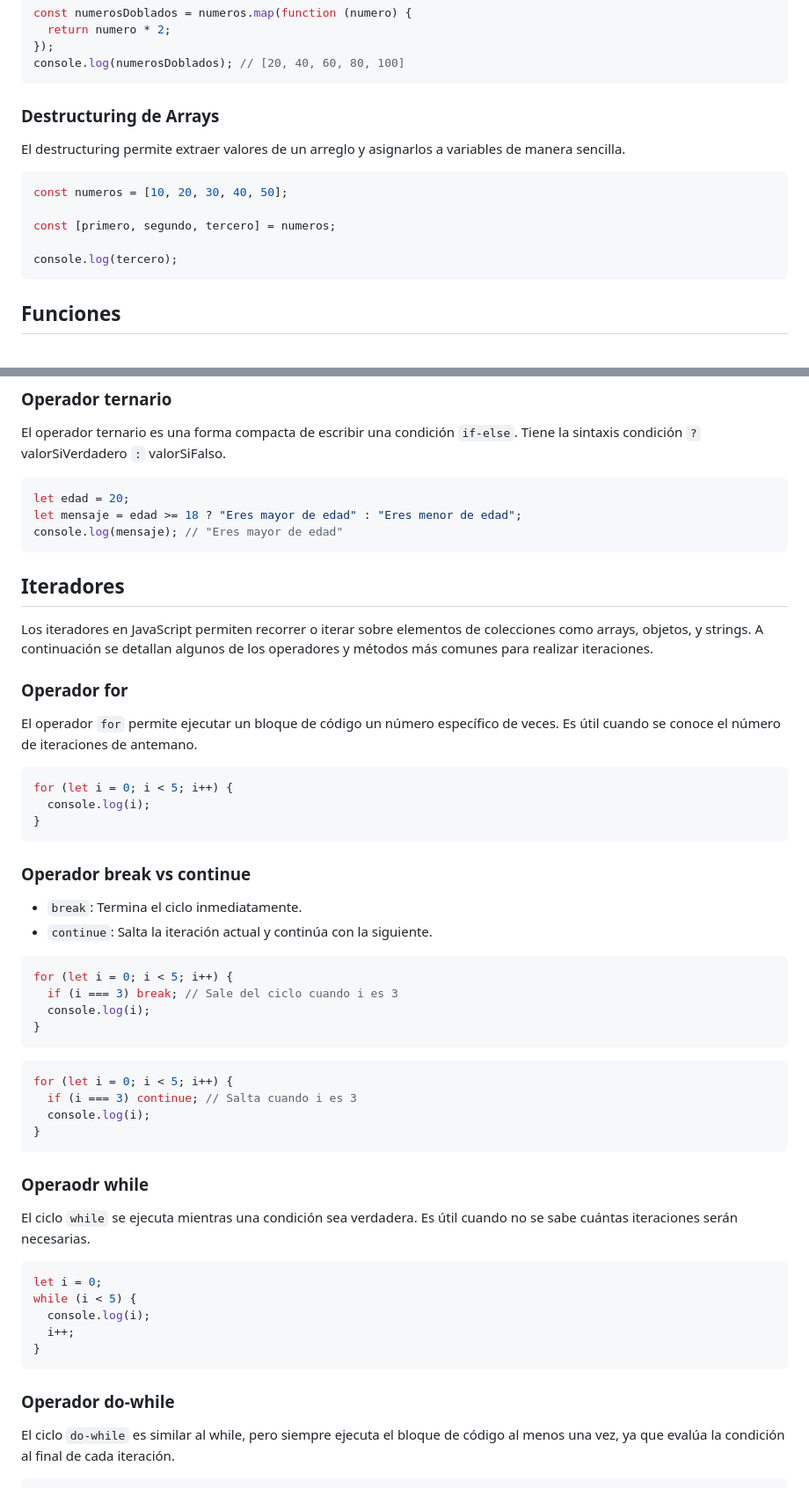
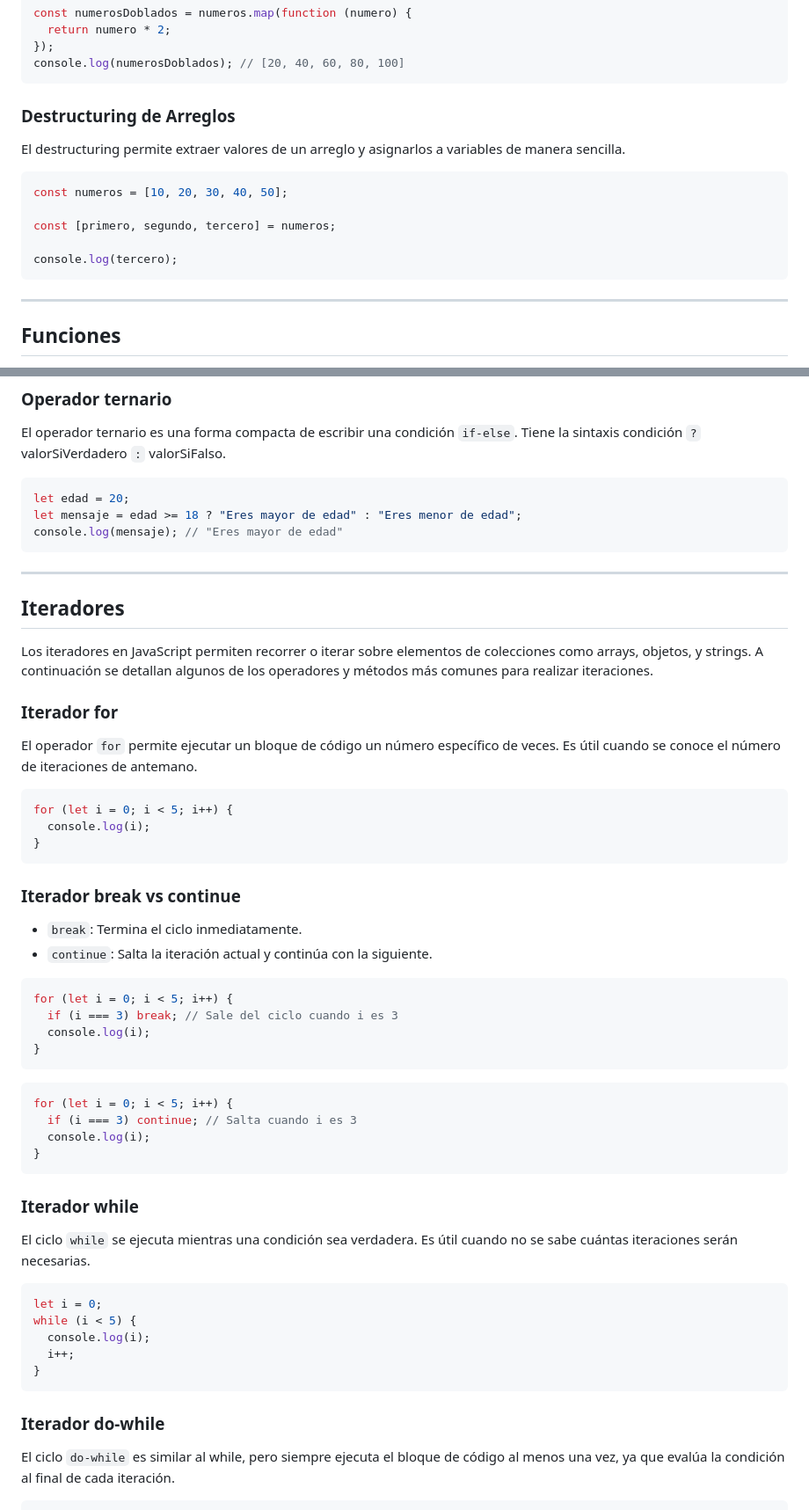
Before and after one commit to mxuriciocm/javascript, a Markdown page: Documentation.md, 2 parts joined by grey strips. Shown at 88% size. GitHub-like rendering.

````diff
--- a/Documentation.md
+++ b/Documentation.md
@@ -557,7 +617,7 @@ const numerosDoblados = numeros.map(function (numero) {
 console.log(numerosDoblados); // [20, 40, 60, 80, 100]
 ```
 
-### Destructuring de Arrays
+### Destructuring de Arreglos
 
 El destructuring permite extraer valores de un arreglo y asignarlos a variables de manera sencilla.
 
@@ -568,6 +628,8 @@ const [primero, segundo, tercero] = numeros;
 
 console.log(tercero);
 ```
+
+---
 
 ## Funciones
 
@@ -740,11 +802,13 @@ let mensaje = edad >= 18 ? "Eres mayor de edad" : "Eres menor de edad";
 console.log(mensaje); // "Eres mayor de edad"
 ```
 
+---
+
 ## Iteradores
 
 Los iteradores en JavaScript permiten recorrer o iterar sobre elementos de colecciones como arrays, objetos, y strings. A continuación se detallan algunos de los operadores y métodos más comunes para realizar iteraciones.
 
-### Operador for
+### Iterador for
 
 El operador `for` permite ejecutar un bloque de código un número específico de veces. Es útil cuando se conoce el número de iteraciones de antemano.
 
@@ -754,7 +818,7 @@ for (let i = 0; i < 5; i++) {
 }
 ```
 
-### Operador break vs continue
+### Iterador break vs continue
 
 - `break`: Termina el ciclo inmediatamente.
 - `continue`: Salta la iteración actual y continúa con la siguiente.
@@ -773,7 +837,7 @@ for (let i = 0; i < 5; i++) {
 }
 ```
 
-### Operaodr while
+### Iterador while
 
 El ciclo `while` se ejecuta mientras una condición sea verdadera. Es útil cuando no se sabe cuántas iteraciones serán necesarias.
 
@@ -785,7 +849,7 @@ while (i < 5) {
 }
 ```
 
-### Operador do-while
+### Iterador do-while
 
 El ciclo `do-while` es similar al while, pero siempre ejecuta el bloque de código al menos una vez, ya que evalúa la condición al final de cada iteración.
 
````
Also changed, not shown: other parts of Documentation.md (+69 -7 lines).
